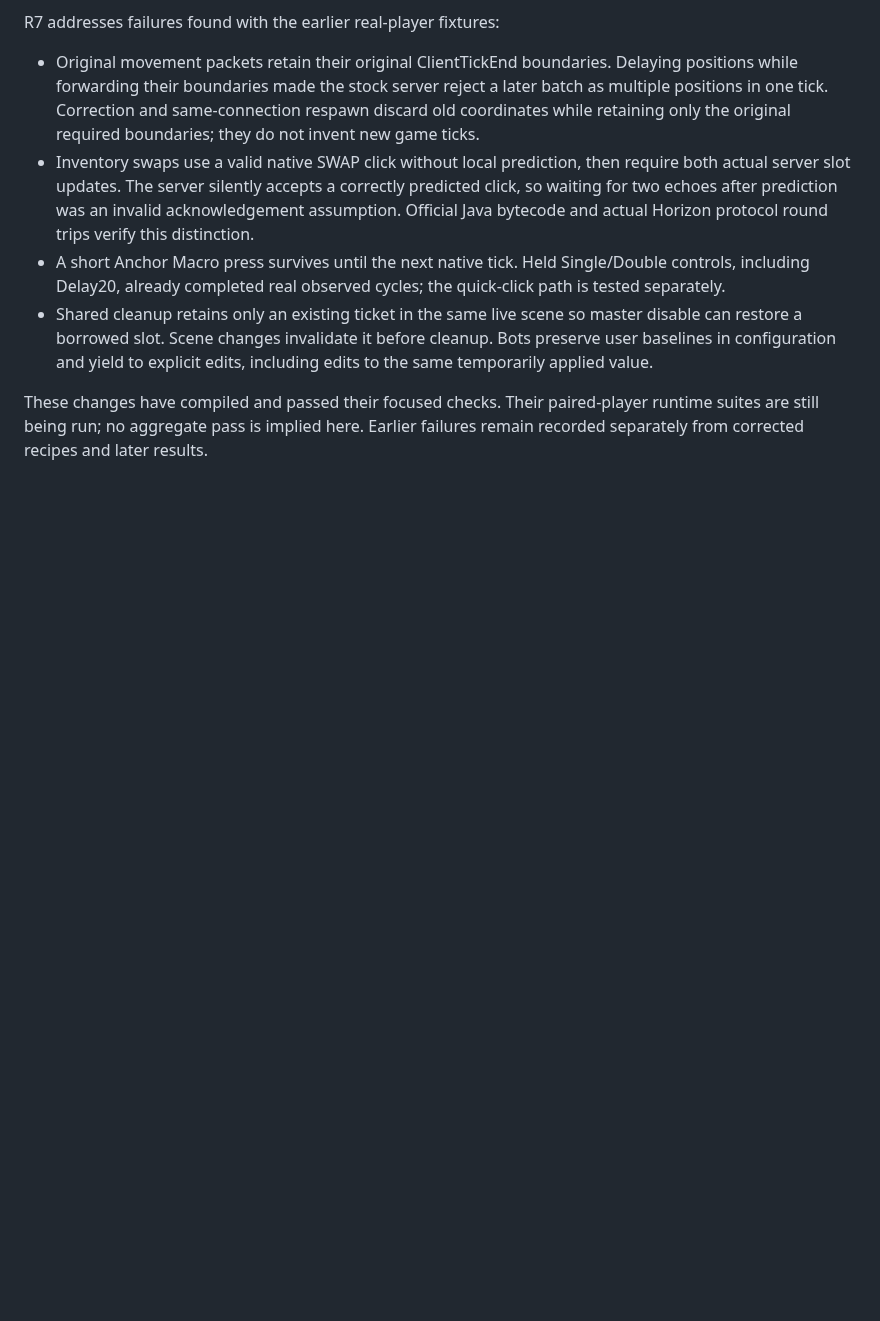
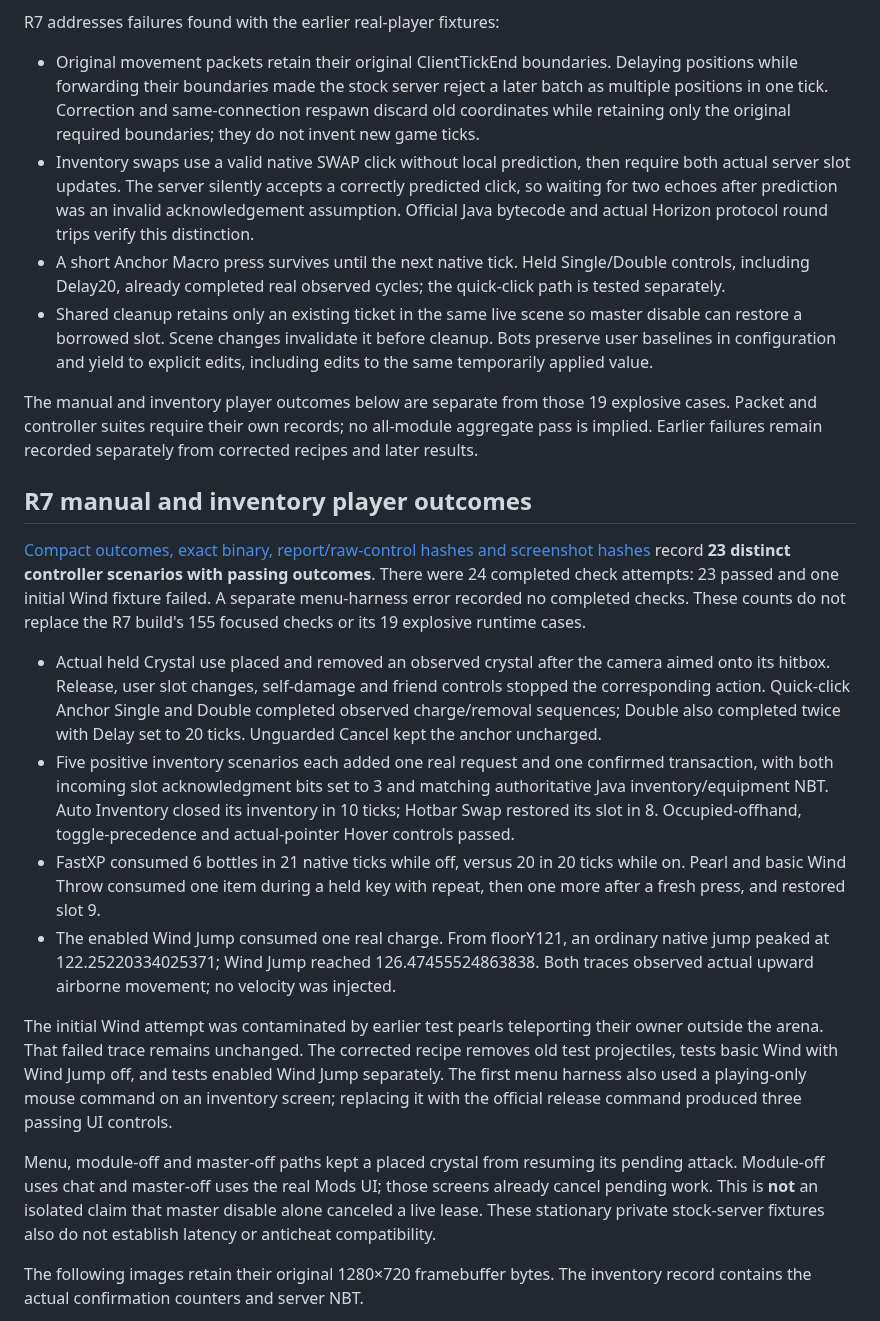
Before and after one commit to PointOfPressure/sunset-client, a Markdown page: docs/combat-validation.md, the part around one of its changes. Rendered like a GitHub page; blank space fills up the shorter version.

Commit message:
Record real macro, inventory and wind-jump outcomes
Publish 23 passing canonical R7 scenarios, exact ACK/NBT evidence and unchanged native screenshots. Retain the contaminated Wind failure and aborted menu harness separately; do not count UI master-off traversal as isolated live-lease proof.

Co-authored-by: OpenAI Codex <noreply@openai.com>

```diff
--- a/docs/combat-validation.md
+++ b/docs/combat-validation.md
@@ -137,6 +137,49 @@ R7 addresses failures found with the earlier real-player fixtures:
   before cleanup. Bots preserve user baselines in configuration and yield to
   explicit edits, including edits to the same temporarily applied value.
 
-These changes have compiled and passed their focused checks. Their paired-player
-runtime suites are still being run; no aggregate pass is implied here. Earlier
-failures remain recorded separately from corrected recipes and later results.
+The manual and inventory player outcomes below are separate from those 19
+explosive cases. Packet and controller suites require their own records; no
+all-module aggregate pass is implied. Earlier failures remain recorded
+separately from corrected recipes and later results.
+
+## R7 manual and inventory player outcomes
+
+[Compact outcomes, exact binary, report/raw-control hashes and screenshot hashes](evidence/combat/manual-inventory-r7.json)
+record **23 distinct controller scenarios with passing outcomes**. There were
+24 completed check attempts: 23 passed and one initial Wind fixture failed.
+A separate menu-harness error recorded no completed checks. These counts do not
+replace the R7 build's 155 focused checks or its 19 explosive runtime cases.
+
+- Actual held Crystal use placed and removed an observed crystal after the
+  camera aimed onto its hitbox. Release, user slot changes, self-damage and
+  friend controls stopped the corresponding action. Quick-click Anchor
+  Single and Double completed observed charge/removal sequences; Double also
+  completed twice with Delay set to 20 ticks. Unguarded Cancel kept the anchor uncharged.
+- Five positive inventory scenarios each added one real request and one
+  confirmed transaction, with both incoming slot acknowledgment bits set
+  to 3 and matching authoritative Java inventory/equipment NBT. Auto Inventory
+  closed its inventory in 10 ticks; Hotbar Swap restored its slot in 8.
+  Occupied-offhand, toggle-precedence and actual-pointer Hover controls passed.
+- FastXP consumed 6 bottles in 21 native ticks while off, versus 20 in 20 ticks
+  while on. Pearl and basic Wind Throw consumed one item during a held key
+  with repeat, then one more after a fresh press, and restored slot 9.
+- The enabled Wind Jump consumed one real charge. From floorY121, an ordinary
+  native jump peaked at 122.25220334025371; Wind Jump reached 126.47455524863838.
+  Both traces observed actual upward airborne movement; no velocity was injected.
+
+The initial Wind attempt was contaminated by earlier test pearls teleporting
+their owner outside the arena. That failed trace remains unchanged. The
+corrected recipe removes old test projectiles, tests basic Wind with Wind Jump
+off, and tests enabled Wind Jump separately. The first menu harness also used
+a playing-only mouse command on an inventory screen; replacing it with the
+official release command produced three passing UI controls.
+
+Menu, module-off and master-off paths kept a placed crystal from resuming its
+pending attack. Module-off uses chat and master-off uses the real Mods UI;
+those screens already cancel pending work. This is **not** an isolated claim
+that master disable alone canceled a live lease. These stationary private
+stock-server fixtures also do not establish latency or anticheat compatibility.
+
+The following images retain their original 1280×720 framebuffer bytes. The
+inventory record contains the actual confirmation counters and server NBT.
+
```
Also changed, not shown: other parts of docs/combat-validation.md (+14 -0 lines), docs/explosive-auras.md (+5 -3 lines), docs/evidence/combat/hover-confirmed-r7.png (added), docs/evidence/combat/inventory-confirmed-r7.png (added), docs/evidence/combat/manual-clear-postcycle-r7.png (added), docs/evidence/combat/wind-jump-r7.png (added), 1 other file.
